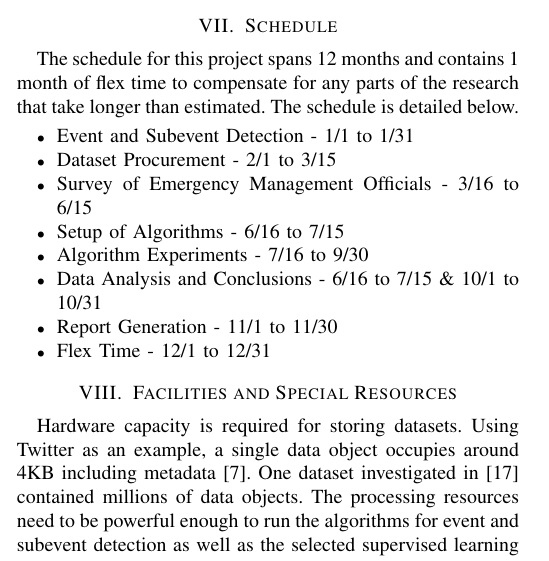
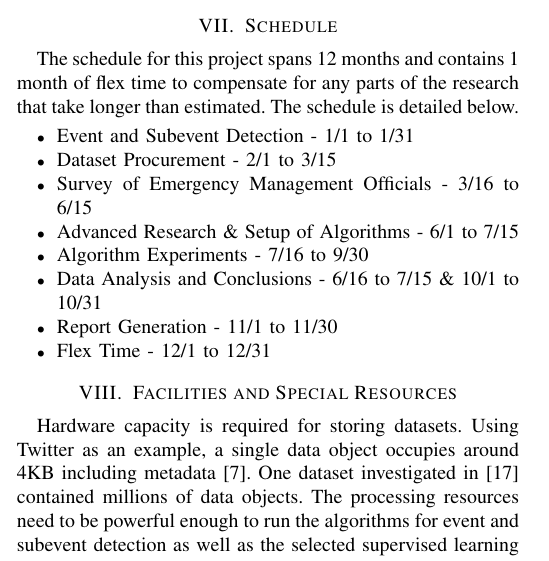
Before and after one commit to mjsmith11/CS689-Proposal, a LaTeX paper (proposal.tex): part of one column of page 3 of 4, cut so that both start at the same text. Compiled offline with pdfLaTeX.

Commit message:
Schedule Update

```diff
--- a/proposal.tex
+++ b/proposal.tex
@@ -566,7 +566,7 @@ The schedule for this project spans 12 months and contains 1 month of flex time
 	\item Event and Subevent Detection - 1/1 to 1/31
 	\item Dataset Procurement - 2/1 to 3/15
 	\item Survey of Emergency Management Officials - 3/16 to 6/15
-	\item Setup of Algorithms - 6/16 to 7/15
+	\item Advanced Research \& Setup of Algorithms - 6/1 to 7/15
 	\item Algorithm Experiments - 7/16 to 9/30
 	\item Data Analysis and Conclusions - 6/16 to 7/15 \& 10/1 to 10/31
 	\item Report Generation - 11/1 to 11/30
```
Also changed, not shown: proposal.tex (2 more changed lines).
